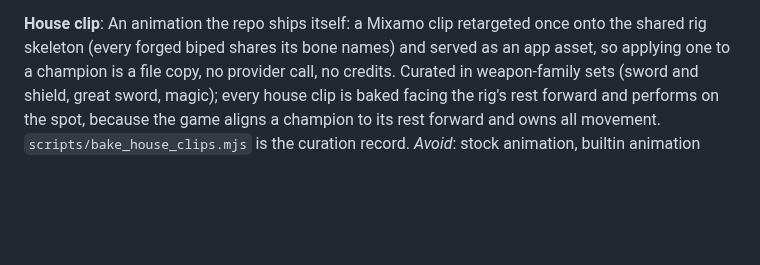
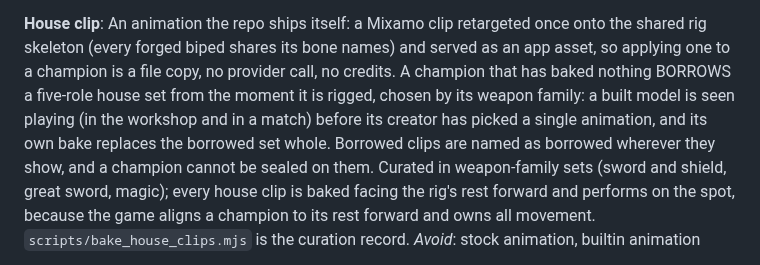
Before and after one commit to killian01/claude-of-legends, a Markdown page: CONTEXT.md, the part around the change. GitHub-like rendering; blank space fills up the shorter version.

```diff
--- a/CONTEXT.md
+++ b/CONTEXT.md
@@ -437,7 +437,11 @@ _Avoid_: attachment, accessory
 **House clip**:
 An animation the repo ships itself: a Mixamo clip retargeted once onto the shared rig
 skeleton (every forged biped shares its bone names) and served as an app asset, so applying
-one to a champion is a file copy, no provider call, no credits. Curated in weapon-family
+one to a champion is a file copy, no provider call, no credits. A champion that has baked
+nothing BORROWS a five-role house set from the moment it is rigged, chosen by its weapon
+family: a built model is seen playing (in the workshop and in a match) before its creator
+has picked a single animation, and its own bake replaces the borrowed set whole. Borrowed
+clips are named as borrowed wherever they show, and a champion cannot be sealed on them. Curated in weapon-family
 sets (sword and shield, great sword, magic); every house clip is baked facing the rig's
 rest forward and performs on the spot, because the game aligns a champion to its rest
 forward and owns all movement. `scripts/bake_house_clips.mjs` is the curation record.
```
Also changed, not shown: docs/screenshots/forge-house-set.png (added), 4 other files.
